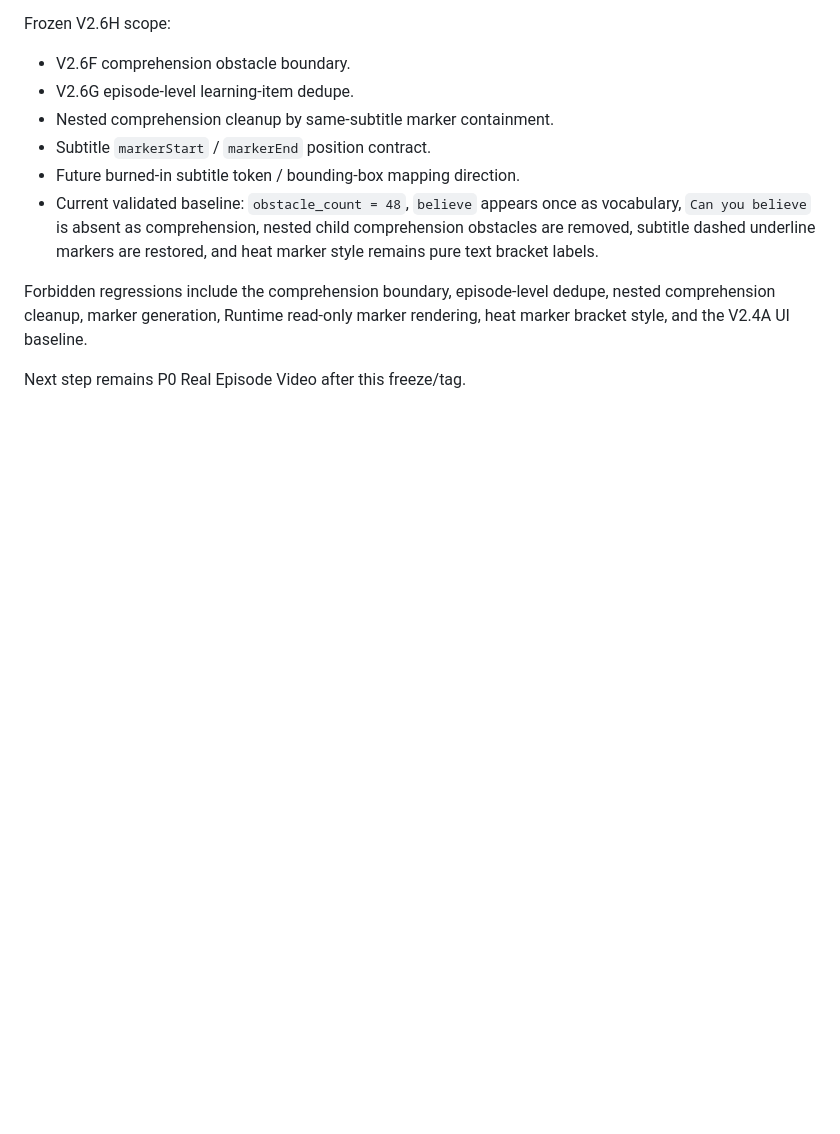
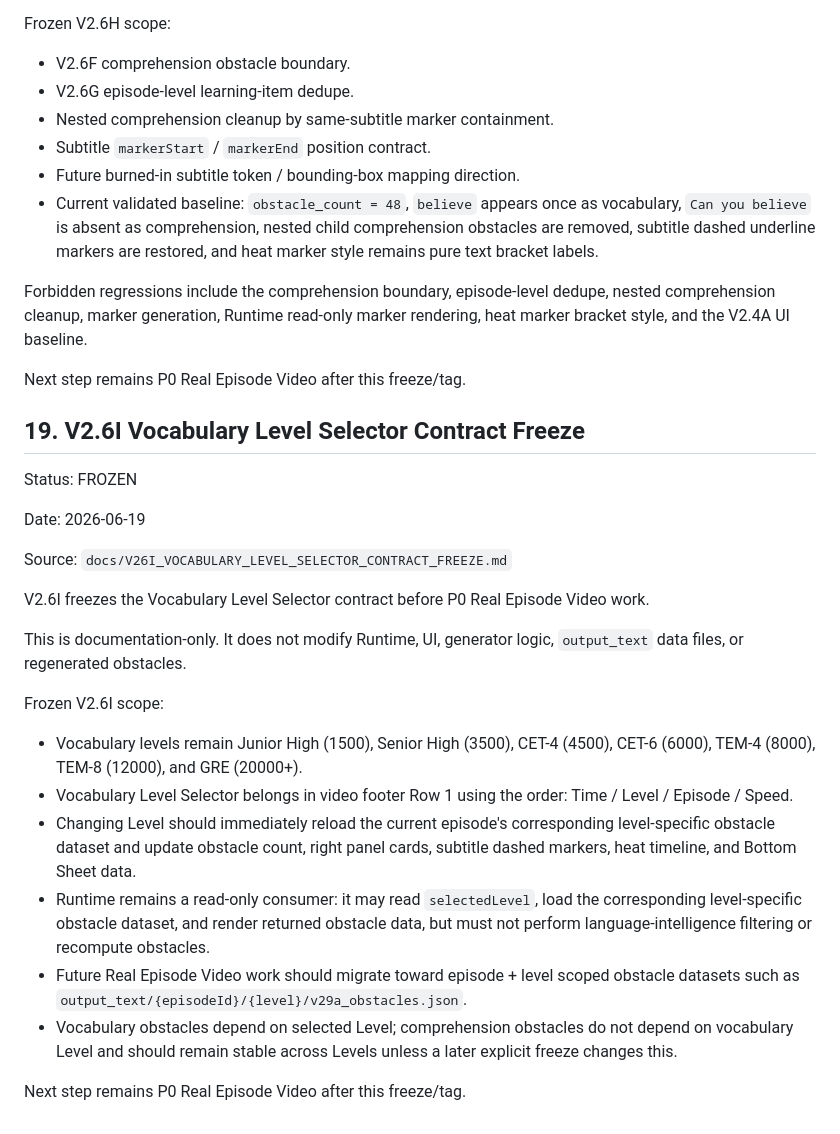
Before and after one commit to sunjade493-wq/video-english-assistant, a Markdown page: docs/PROJECT_STATUS_V6.md, the part around the change. Rendered like a GitHub page; blank space fills up the shorter version.

Commit message:
Freeze V2.6I vocabulary level selector contract

```diff
--- a/docs/PROJECT_STATUS_V6.md
+++ b/docs/PROJECT_STATUS_V6.md
@@ -487,3 +487,26 @@ Frozen V2.6H scope:
 Forbidden regressions include the comprehension boundary, episode-level dedupe, nested comprehension cleanup, marker generation, Runtime read-only marker rendering, heat marker bracket style, and the V2.4A UI baseline.
 
 Next step remains P0 Real Episode Video after this freeze/tag.
+
+## 19. V2.6I Vocabulary Level Selector Contract Freeze
+
+Status: FROZEN
+
+Date: 2026-06-19
+
+Source: `docs/V26I_VOCABULARY_LEVEL_SELECTOR_CONTRACT_FREEZE.md`
+
+V2.6I freezes the Vocabulary Level Selector contract before P0 Real Episode Video work.
+
+This is documentation-only. It does not modify Runtime, UI, generator logic, `output_text` data files, or regenerated obstacles.
+
+Frozen V2.6I scope:
+
+- Vocabulary levels remain Junior High (1500), Senior High (3500), CET-4 (4500), CET-6 (6000), TEM-4 (8000), TEM-8 (12000), and GRE (20000+).
+- Vocabulary Level Selector belongs in video footer Row 1 using the order: Time / Level / Episode / Speed.
+- Changing Level should immediately reload the current episode's corresponding level-specific obstacle dataset and update obstacle count, right panel cards, subtitle dashed markers, heat timeline, and Bottom Sheet data.
+- Runtime remains a read-only consumer: it may read `selectedLevel`, load the corresponding level-specific obstacle dataset, and render returned obstacle data, but must not perform language-intelligence filtering or recompute obstacles.
+- Future Real Episode Video work should migrate toward episode + level scoped obstacle datasets such as `output_text/{episodeId}/{level}/v29a_obstacles.json`.
+- Vocabulary obstacles depend on selected Level; comprehension obstacles do not depend on vocabulary Level and should remain stable across Levels unless a later explicit freeze changes this.
+
+Next step remains P0 Real Episode Video after this freeze/tag.
```
Also changed, not shown: docs/V26I_VOCABULARY_LEVEL_SELECTOR_CONTRACT_FREEZE.md (added, +163 -0 lines).
